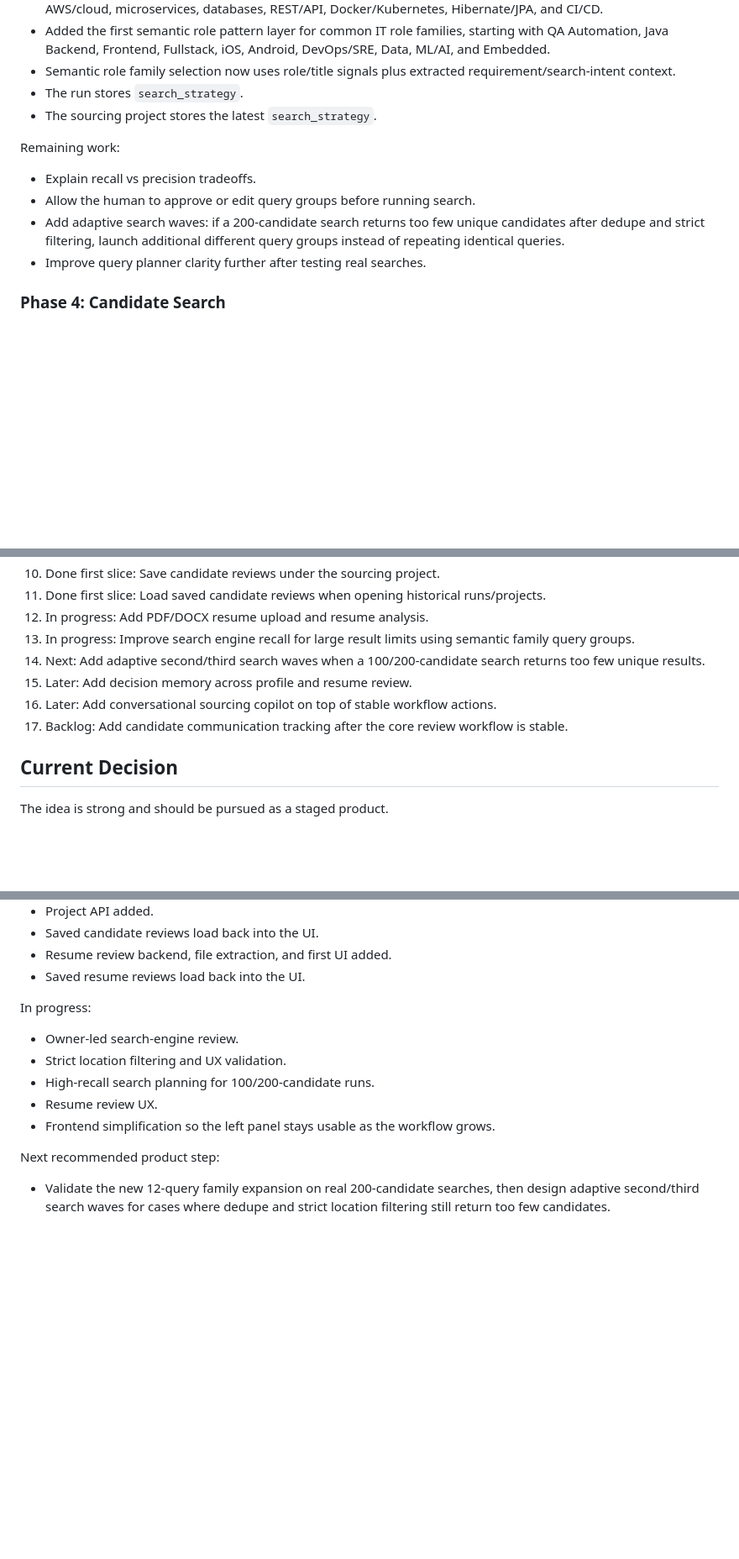
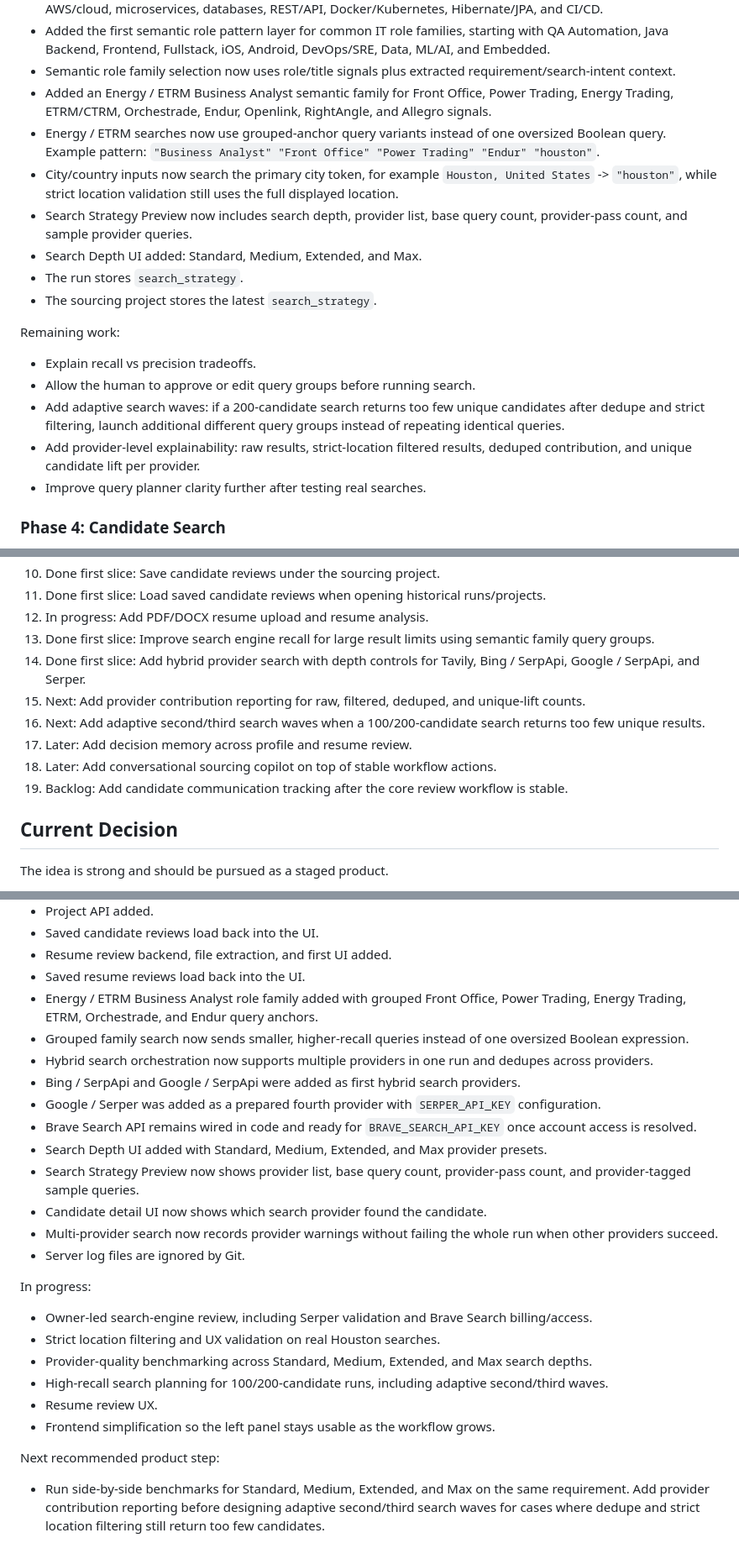
Before and after one commit to fedoretsigor-cloud/linkedin-xray-search-toolkit, a Markdown page: docs/product-roadmap.md, 3 parts joined by grey strips. Shown at 84% size. Rendered like a GitHub page; blank space fills up the shorter version.

Commit message:
Update roadmap for hybrid search work

```diff
--- a/docs/product-roadmap.md
+++ b/docs/product-roadmap.md
@@ -151,6 +151,11 @@ Current implementation:
 - For example, Java Backend at 200 candidates can expand into groups such as Java/JVM, Spring, Kafka/RabbitMQ, AWS/cloud, microservices, databases, REST/API, Docker/Kubernetes, Hibernate/JPA, and CI/CD.
 - Added the first semantic role pattern layer for common IT role families, starting with QA Automation, Java Backend, Frontend, Fullstack, iOS, Android, DevOps/SRE, Data, ML/AI, and Embedded.
 - Semantic role family selection now uses role/title signals plus extracted requirement/search-intent context.
+- Added an Energy / ETRM Business Analyst semantic family for Front Office, Power Trading, Energy Trading, ETRM/CTRM, Orchestrade, Endur, Openlink, RightAngle, and Allegro signals.
+- Energy / ETRM searches now use grouped-anchor query variants instead of one oversized Boolean query. Example pattern: `"Business Analyst" "Front Office" "Power Trading" "Endur" "houston"`.
+- City/country inputs now search the primary city token, for example `Houston, United States` -> `"houston"`, while strict location validation still uses the full displayed location.
+- Search Strategy Preview now includes search depth, provider list, base query count, provider-pass count, and sample provider queries.
+- Search Depth UI added: Standard, Medium, Extended, and Max.
 - The run stores `search_strategy`.
 - The sourcing project stores the latest `search_strategy`.
 
@@ -159,6 +164,7 @@ Remaining work:
 - Explain recall vs precision tradeoffs.
 - Allow the human to approve or edit query groups before running search.
 - Add adaptive search waves: if a 200-candidate search returns too few unique candidates after dedupe and strict filtering, launch additional different query groups instead of repeating identical queries.
+- Add provider-level explainability: raw results, strict-location filtered results, deduped contribution, and unique candidate lift per provider.
 - Improve query planner clarity further after testing real searches.
 
 ### Phase 4: Candidate Search
@@ -485,11 +499,13 @@ Recommended next build order:
 10. Done first slice: Save candidate reviews under the sourcing project.
 11. Done first slice: Load saved candidate reviews when opening historical runs/projects.
 12. In progress: Add PDF/DOCX resume upload and resume analysis.
-13. In progress: Improve search engine recall for large result limits using semantic family query groups.
-14. Next: Add adaptive second/third search waves when a 100/200-candidate search returns too few unique results.
-15. Later: Add decision memory across profile and resume review.
-16. Later: Add conversational sourcing copilot on top of stable workflow actions.
-17. Backlog: Add candidate communication tracking after the core review workflow is stable.
+13. Done first slice: Improve search engine recall for large result limits using semantic family query groups.
+14. Done first slice: Add hybrid provider search with depth controls for Tavily, Bing / SerpApi, Google / SerpApi, and Serper.
+15. Next: Add provider contribution reporting for raw, filtered, deduped, and unique-lift counts.
+16. Next: Add adaptive second/third search waves when a 100/200-candidate search returns too few unique results.
+17. Later: Add decision memory across profile and resume review.
+18. Later: Add conversational sourcing copilot on top of stable workflow actions.
+19. Backlog: Add candidate communication tracking after the core review workflow is stable.
 
 ## Current Decision
 
@@ -548,15 +564,27 @@ Completed:
 - Saved candidate reviews load back into the UI.
 - Resume review backend, file extraction, and first UI added.
 - Saved resume reviews load back into the UI.
+- Energy / ETRM Business Analyst role family added with grouped Front Office, Power Trading, Energy Trading, ETRM, Orchestrade, and Endur query anchors.
+- Grouped family search now sends smaller, higher-recall queries instead of one oversized Boolean expression.
+- Hybrid search orchestration now supports multiple providers in one run and dedupes across providers.
+- Bing / SerpApi and Google / SerpApi were added as first hybrid search providers.
+- Google / Serper was added as a prepared fourth provider with `SERPER_API_KEY` configuration.
+- Brave Search API remains wired in code and ready for `BRAVE_SEARCH_API_KEY` once account access is resolved.
+- Search Depth UI added with Standard, Medium, Extended, and Max provider presets.
+- Search Strategy Preview now shows provider list, base query count, provider-pass count, and provider-tagged sample queries.
+- Candidate detail UI now shows which search provider found the candidate.
+- Multi-provider search now records provider warnings without failing the whole run when other providers succeed.
+- Server log files are ignored by Git.
 
 In progress:
 
-- Owner-led search-engine review.
-- Strict location filtering and UX validation.
-- High-recall search planning for 100/200-candidate runs.
+- Owner-led search-engine review, including Serper validation and Brave Search billing/access.
+- Strict location filtering and UX validation on real Houston searches.
+- Provider-quality benchmarking across Standard, Medium, Extended, and Max search depths.
+- High-recall search planning for 100/200-candidate runs, including adaptive second/third waves.
 - Resume review UX.
 - Frontend simplification so the left panel stays usable as the workflow grows.
 
 Next recommended product step:
 
-- Validate the new 12-query family expansion on real 200-candidate searches, then design adaptive second/third search waves for cases where dedupe and strict location filtering still return too few candidates.
+- Run side-by-side benchmarks for Standard, Medium, Extended, and Max on the same requirement. Add provider contribution reporting before designing adaptive second/third search waves for cases where dedupe and strict location filtering still return too few candidates.
```
Also changed, not shown: other parts of docs/product-roadmap.md (+9 -1 lines).
